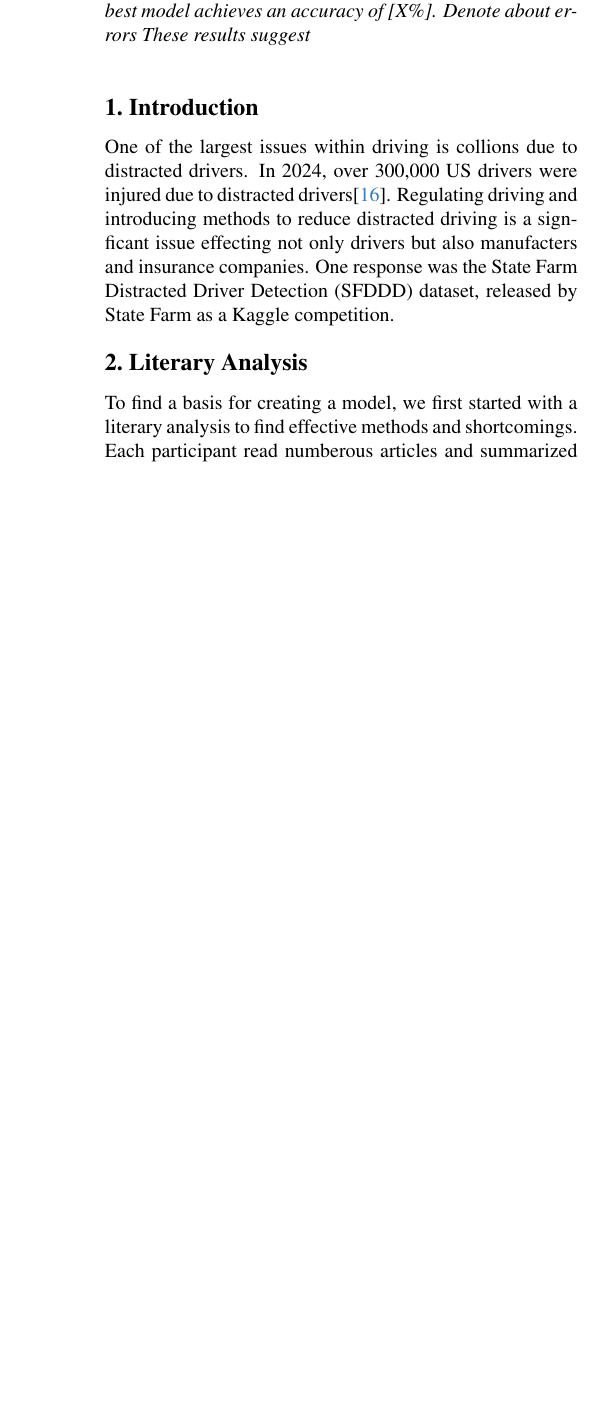
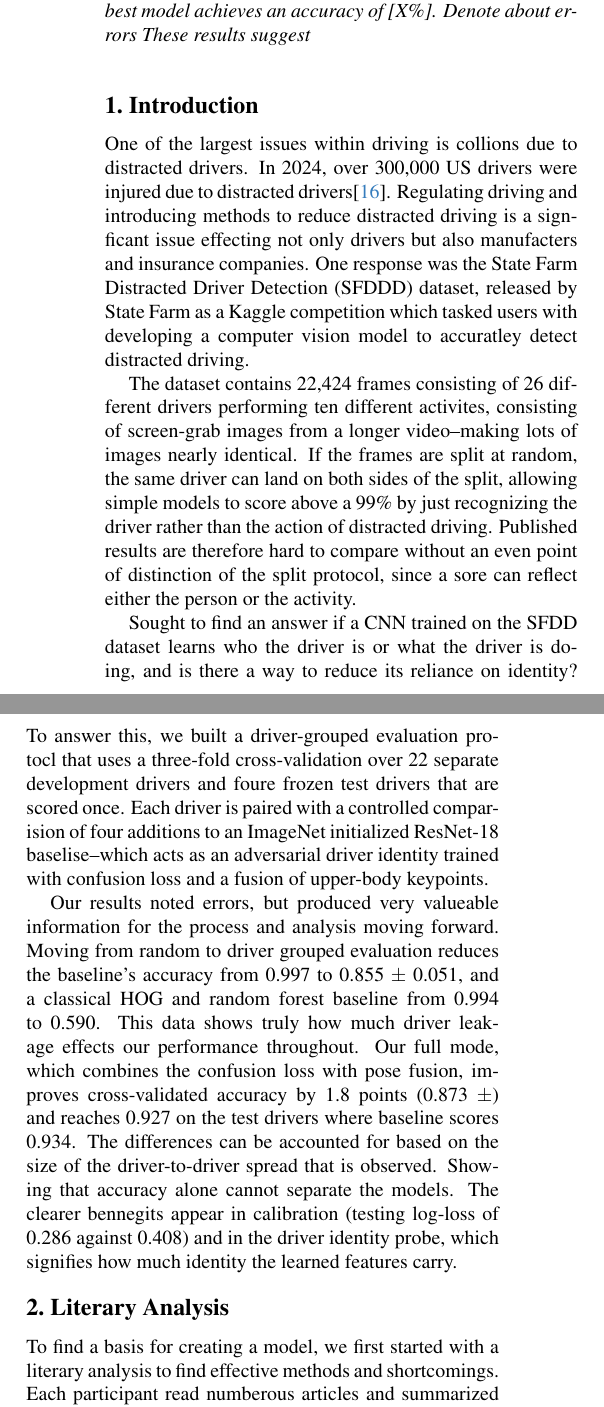
Before and after one commit to raniahaas/CVCS5131-StateFarmDistractedDriver, a LaTeX paper (printout/main.tex, which reads printout/sec/1_intro.tex): part of one column of page 1 of 10 before the commit and two parts of the columns of page 1 of 10 after it, the two joined at a grey line, cut so that both start at the same text, the shorter picture padded with empty space. Compiled offline with pdfLaTeX.

Commit message:
Updates for introduction
defined more detail inside of the introduction other than just motivation

```diff
--- a/printout/sec/1_intro.tex
+++ b/printout/sec/1_intro.tex
@@ -4,4 +4,20 @@
 One of the largest issues within driving is collions due to distracted drivers.
 In 2024, over 300,000 US drivers were injured due to distracted drivers\cite{nhstaStats}.
 Regulating driving and introducing methods to reduce distracted driving is a signficant issue effecting not only drivers but also manufacters and insurance companies.
-One response was the State Farm Distracted Driver Detection (SFDDD) dataset, released by State Farm as a Kaggle competition.
+One response was the State Farm Distracted Driver Detection (SFDDD) dataset, released by State Farm as a Kaggle competition which tasked users with developing a computer vision model to accuratley detect distracted driving.
+
+The dataset contains 22,424 frames consisting of 26 different drivers performing ten different activites, consisting of screen-grab images from a longer video--making lots of images nearly identical.
+If the frames are split at random, the same driver can land on both sides of the split, allowing simple models to score above a 99\% by just recognizing the driver rather than the action of distracted driving.
+Published results are therefore hard to compare without an even point of distinction of the split protocol, since a sore can reflect either the person or the activity.
+
+Sought to find an answer if a CNN trained on the SFDD dataset learns who the driver is or what the driver is doing, and is there a way to reduce its reliance on identity?
+To answer this, we built a driver-grouped evaluation protocl that uses a three-fold cross-validation over 22 separate development drivers and foure frozen test drivers that are scored once.
+Each driver is paired with a controlled comparision of four additions to an ImageNet initialized ResNet-18 baselise--which acts as an adversarial driver identity trained with confusion loss and a fusion of upper-body keypoints.
+
+Our results noted errors, but produced very valueable information for the process and analysis moving forward.
+Moving from random to driver grouped evaluation reduces the baseline's accuracy from 0.997 to 0.855 $\pm$ 0.051, and a classical HOG and random forest baseline from 0.994 to 0.590.
+This data shows truly how much driver leakage effects our performance throughout.
+Our full mode, which combines the confusion loss with pose fusion, improves cross-validated accuracy by 1.8 points (0.873 $\pm$) and reaches 0.927 on the test drivers where baseline scores 0.934.
+The differences can be accounted for based on the size of the driver-to-driver spread that is observed.
+Showing that accuracy alone cannot separate the models.
+The clearer bennegits appear in calibration (testing log-loss of 0.286 against 0.408) and in the driver identity probe, which signifies how much identity the learned features carry.
```
Also changed, not shown: printout/main.pdf, 2 other files.
